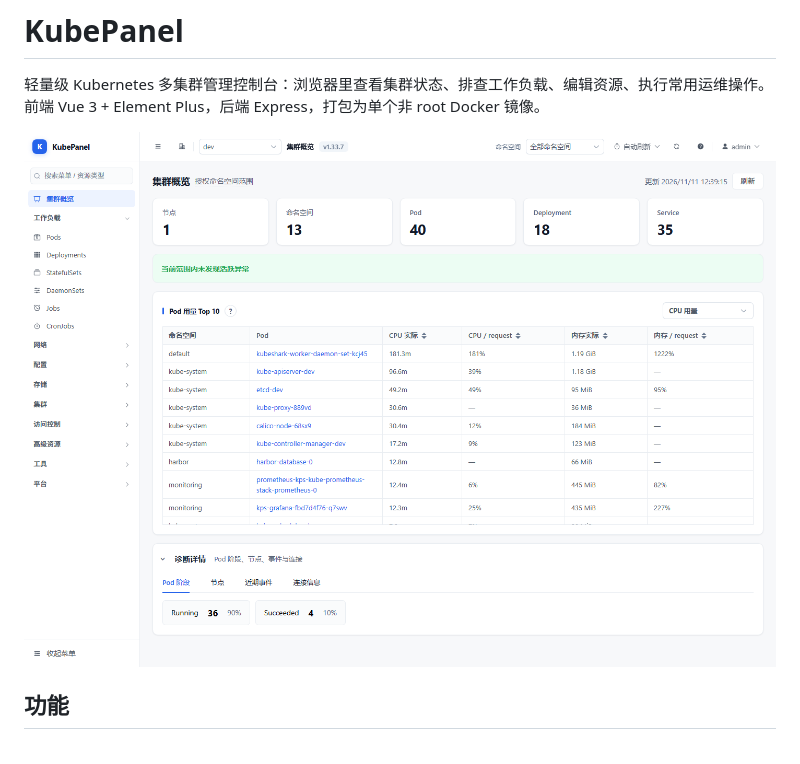
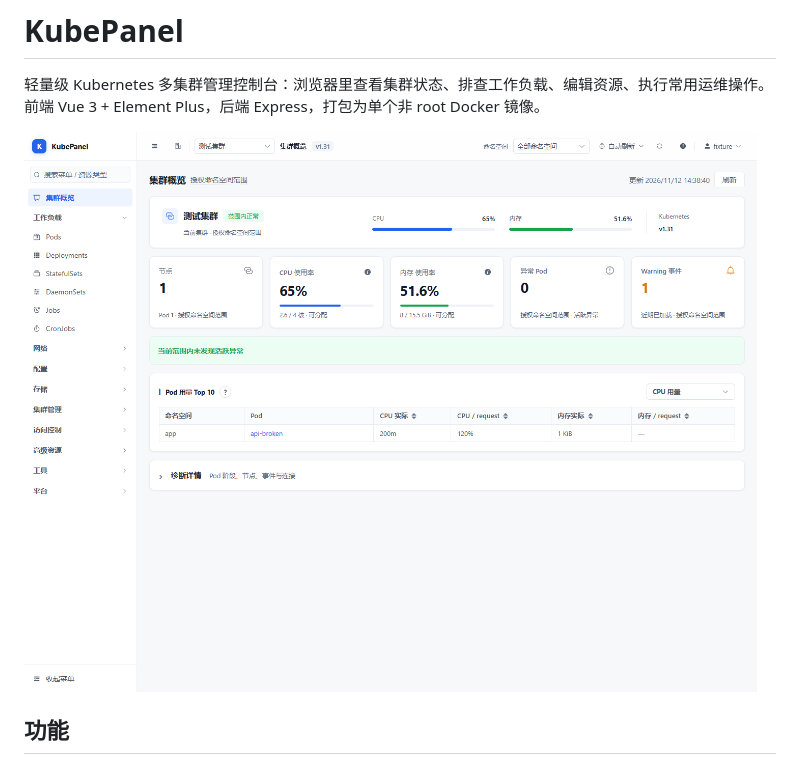
Before and after one commit to 7hanks/kubepanel, a Markdown page: README.md, the part around the change. Drawn GitHub-style; pictures changed too: deploy/screenshots/console-overview-current.png (added).

Commit message:
docs: refresh overview screenshot for current console

```diff
--- a/README.md
+++ b/README.md
@@ -2,7 +2,7 @@
 
 轻量级 Kubernetes 多集群管理控制台：浏览器里查看集群状态、排查工作负载、编辑资源、执行常用运维操作。前端 Vue 3 + Element Plus，后端 Express，打包为单个非 root Docker 镜像。
 
-![KubePanel 集群概览](deploy/screenshots/console-overview.png)
+![KubePanel 最新集群概览（示例数据）](deploy/screenshots/console-overview-current.png)
 
 ## 功能
 
```
